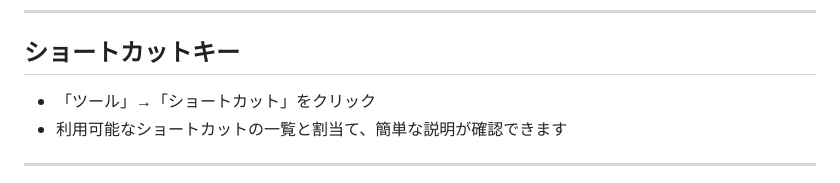
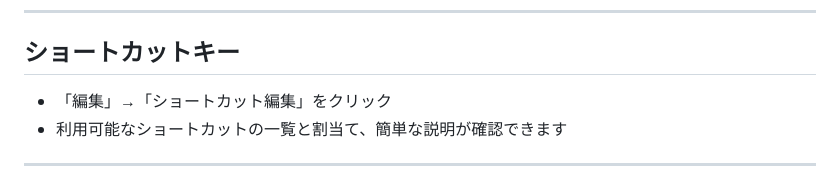
Before and after one commit to animtools/EconTemple, a Markdown page: QUICKSTART.md, the part around the change. Drawn GitHub-style.

```diff
--- a/QUICKSTART.md
+++ b/QUICKSTART.md
@@ -656,7 +656,7 @@ output/
 
 ## ショートカットキー
 
-- 「ツール」→「ショートカット」をクリック
+- 「編集」→「ショートカット編集」をクリック
 - 利用可能なショートカットの一覧と割当て、簡単な説明が確認できます
 
 ---
```
Also changed, not shown: USER_GUIDE.md (+22 -7 lines).
